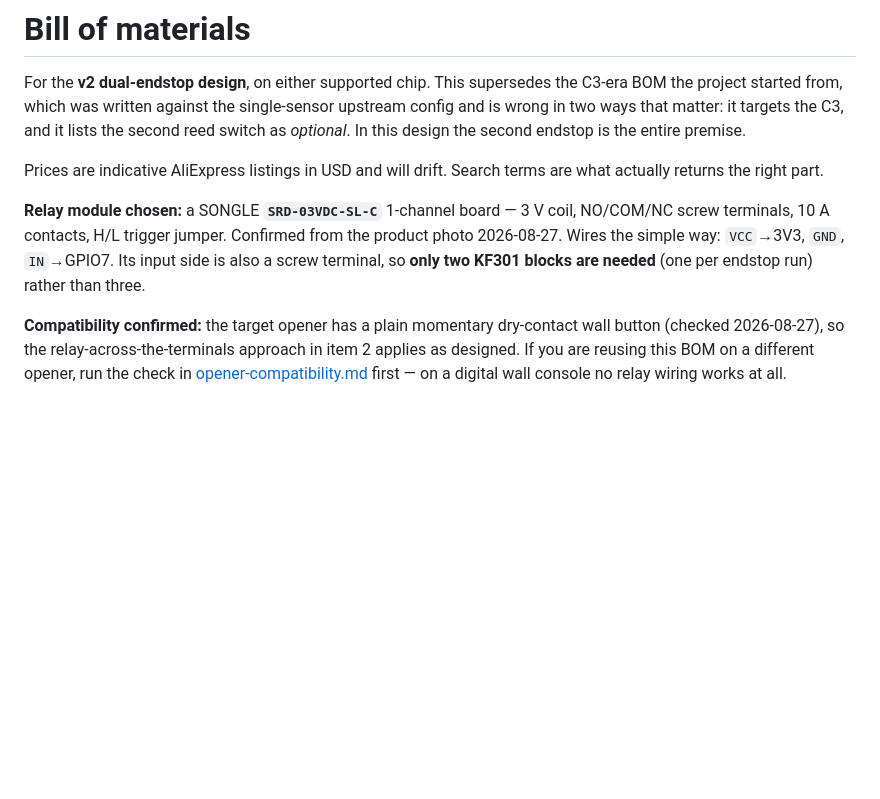
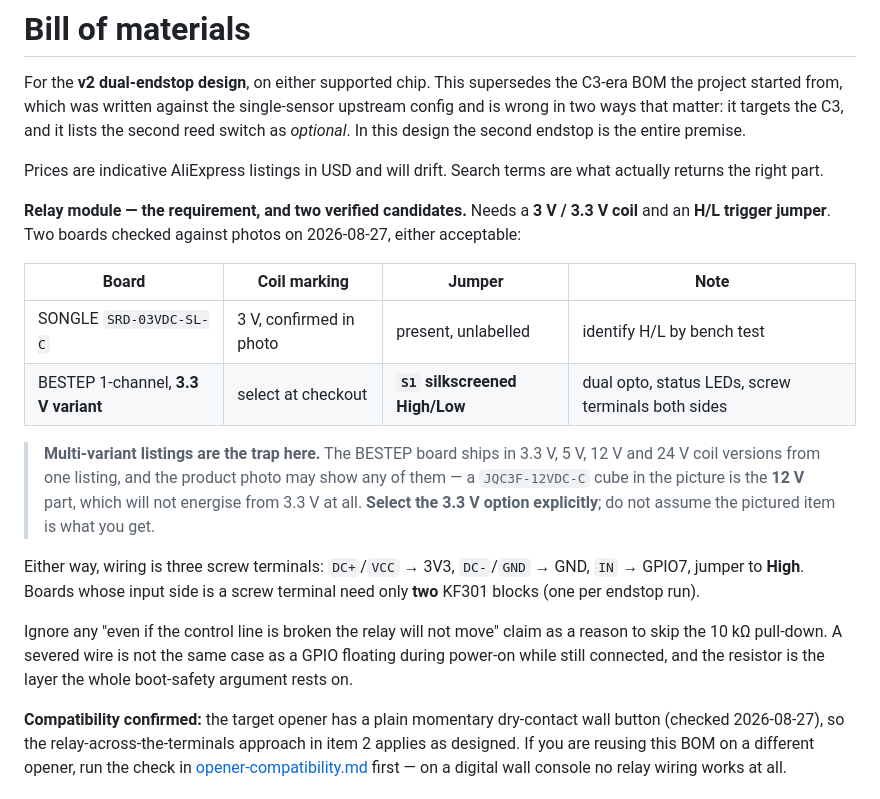
Before and after one commit to CGNSChris/esphome-garage-door, a Markdown page: docs/bom.md, the part around the change. Drawn GitHub-style; blank space fills up the shorter version.

Commit message:
BOM: record the relay requirement, not one part; flag multi-variant listings
Replaces the single named part with the requirement (3 V/3.3 V coil + H/L
jumper) and two candidates verified from photos: the SONGLE SRD-03VDC-SL-C
(3 V confirmed, jumper unlabelled) and a BESTEP board whose S1 jumper is
silkscreened High/Low.

Adds the trap that nearly cost a wasted order: these BESTEP-style listings
ship 3.3/5/12/24 V coil variants under one product, and the photo may show
any of them - a JQC3F-12VDC-C cube is the 12 V part and will not energise
from 3.3 V. Select the variant explicitly rather than trusting the picture.

Also notes not to treat a seller's 'broken control line will not trigger'
claim as licence to skip the 10k pull-down: a severed wire is a different
case from a GPIO floating during power-on while connected.

Co-Authored-By: Claude Opus 5 <noreply@anthropic.com>

```diff
--- a/docs/bom.md
+++ b/docs/bom.md
@@ -9,11 +9,29 @@ second endstop is the entire premise.
 Prices are indicative AliExpress listings in USD and will drift. Search terms
 are what actually returns the right part.
 
-**Relay module chosen:** a SONGLE **`SRD-03VDC-SL-C`** 1-channel board — 3 V
-coil, NO/COM/NC screw terminals, 10 A contacts, H/L trigger jumper. Confirmed
-from the product photo 2026-08-27. Wires the simple way: `VCC`→3V3, `GND`,
-`IN`→GPIO7. Its input side is also a screw terminal, so **only two KF301 blocks
-are needed** (one per endstop run) rather than three.
+**Relay module — the requirement, and two verified candidates.** Needs a
+**3 V / 3.3 V coil** and an **H/L trigger jumper**. Two boards checked against
+photos on 2026-08-27, either acceptable:
+
+| Board | Coil marking | Jumper | Note |
+|---|---|---|---|
+| SONGLE `SRD-03VDC-SL-C` | 3 V, confirmed in photo | present, unlabelled | identify H/L by bench test |
+| BESTEP 1-channel, **3.3 V variant** | select at checkout | **`S1` silkscreened High/Low** | dual opto, status LEDs, screw terminals both sides |
+
+> **Multi-variant listings are the trap here.** The BESTEP board ships in 3.3 V,
+> 5 V, 12 V and 24 V coil versions from one listing, and the product photo may
+> show any of them — a `JQC3F-12VDC-C` cube in the picture is the **12 V** part,
+> which will not energise from 3.3 V at all. **Select the 3.3 V option
+> explicitly**; do not assume the pictured item is what you get.
+
+Either way, wiring is three screw terminals: `DC+`/`VCC` → 3V3, `DC-`/`GND` →
+GND, `IN` → GPIO7, jumper to **High**. Boards whose input side is a screw
+terminal need only **two** KF301 blocks (one per endstop run).
+
+Ignore any "even if the control line is broken the relay will not move" claim
+as a reason to skip the 10 kΩ pull-down. A severed wire is not the same case as
+a GPIO floating during power-on while still connected, and the resistor is the
+layer the whole boot-safety argument rests on.
 
 **Compatibility confirmed:** the target opener has a plain momentary
 dry-contact wall button (checked 2026-08-27), so the relay-across-the-terminals
```
